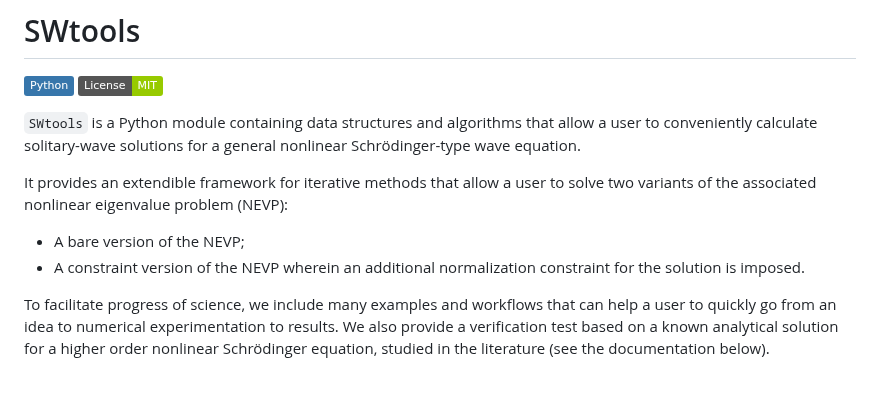
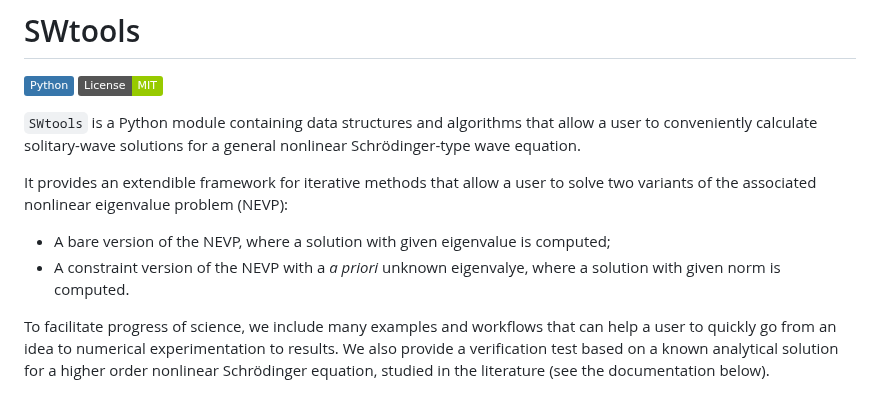
Before and after one commit to omelchert/SWtools, a Markdown page: README.md, the part around the change. GitHub-like rendering; badges without logos.

```diff
--- a/README.md
+++ b/README.md
@@ -10,8 +10,8 @@ nonlinear Schrödinger-type wave equation.
 It provides an extendible framework for iterative methods that allow a user to
 solve two variants of the associated nonlinear eigenvalue problem (NEVP):
 
-* A bare version of the NEVP;
-* A constraint version of the NEVP wherein an additional normalization constraint for the solution is imposed.
+* A bare version of the NEVP, where a solution with given eigenvalue is computed;
+* A constraint version of the NEVP with a <em>a priori</em> unknown eigenvalye, where a solution with given norm is computed.
 
 To facilitate progress of science, we include many examples and workflows that
 can help a user to quickly go from an idea to numerical experimentation to
```
